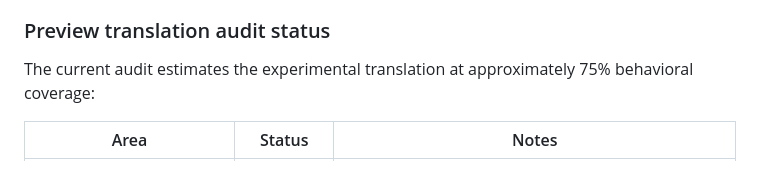
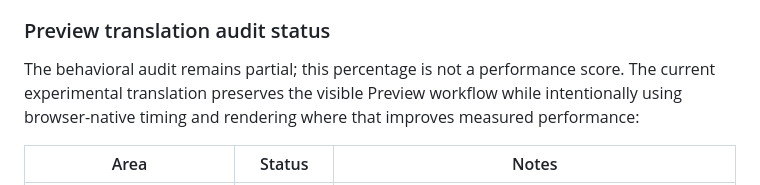
Before and after one commit to JuanCrakYT/RtG-Video, a Markdown page: README.md, the part around the change. Rendered like a GitHub page.

Commit message:
Clarify preview performance goal
Distinguish the partial behavioral audit from the measured performance objective so the README does not present parity percentage as a performance score.

```diff
--- a/README.md
+++ b/README.md
@@ -262,7 +262,7 @@ To try the visual experiment, serve the repository with a local HTTP server and
 
 ### Preview translation audit status
 
-The current audit estimates the experimental translation at approximately 75% behavioral coverage:
+The behavioral audit remains partial; this percentage is not a performance score. The current experimental translation preserves the visible Preview workflow while intentionally using browser-native timing and rendering where that improves measured performance:
 
 | Area                                                           | Status      | Notes                                                                                                                                                |
 | -------------------------------------------------------------- | ----------- | ---------------------------------------------------------------------------------------------------------------------------------------------------- |
```
